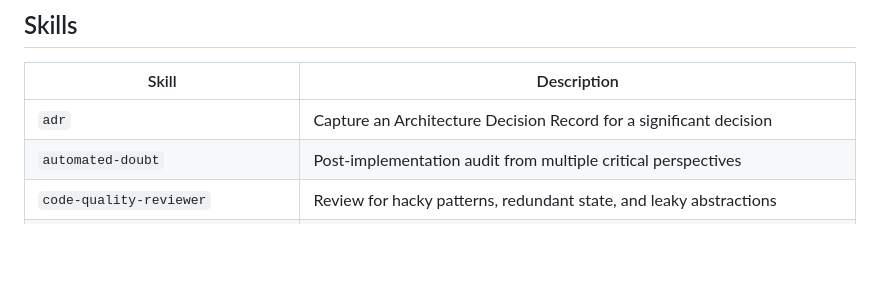
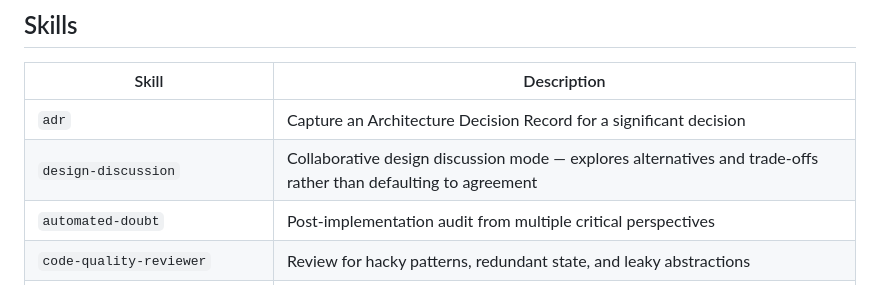
Before and after one commit to jackfranklin/dotfiles, a Markdown page: claude/skills/README.md, the part around the change. Drawn GitHub-style; blank space fills up the shorter version.

Commit message:
add design-discussion skill for collaborative back-and-forth design reviews
Co-Authored-By: Claude Sonnet 4.6 <noreply@anthropic.com>

```diff
--- a/claude/skills/README.md
+++ b/claude/skills/README.md
@@ -11,6 +11,7 @@ See [WORKFLOW.md](./WORKFLOW.md) for how the skills fit together across the engi
 | Skill | Description |
 |-------|-------------|
 | `adr` | Capture an Architecture Decision Record for a significant decision |
+| `design-discussion` | Collaborative design discussion mode — explores alternatives and trade-offs rather than defaulting to agreement |
 | `automated-doubt` | Post-implementation audit from multiple critical perspectives |
 | `code-quality-reviewer` | Review for hacky patterns, redundant state, and leaky abstractions |
 | `code-reuse-reviewer` | Identify opportunities to reuse existing utilities and helpers |
```
Also changed, not shown: 1 other file.
